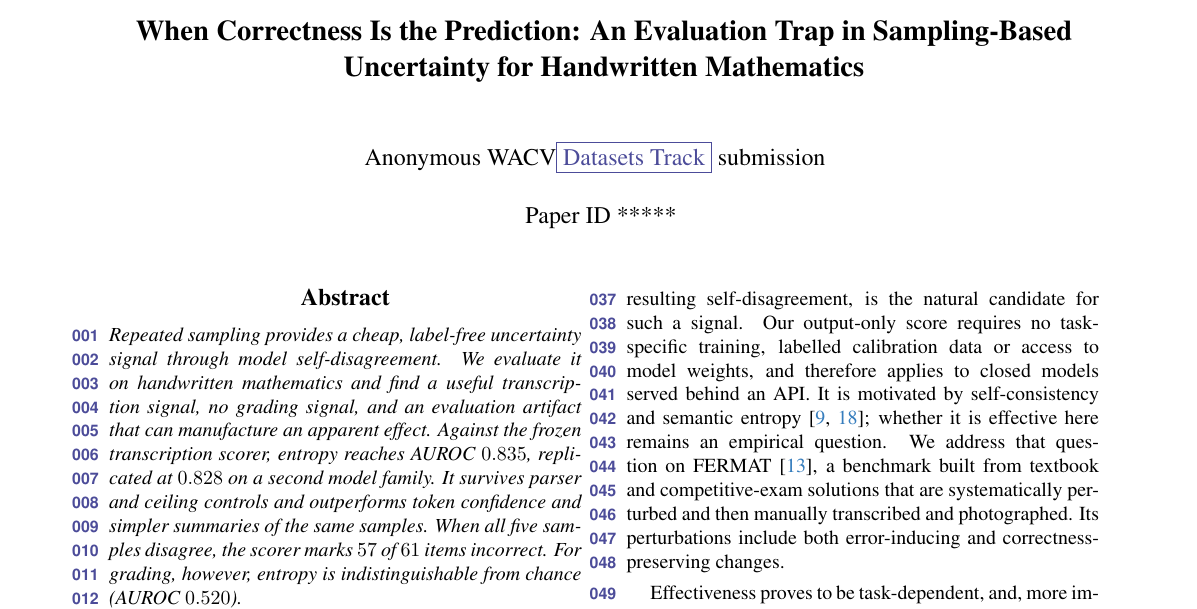
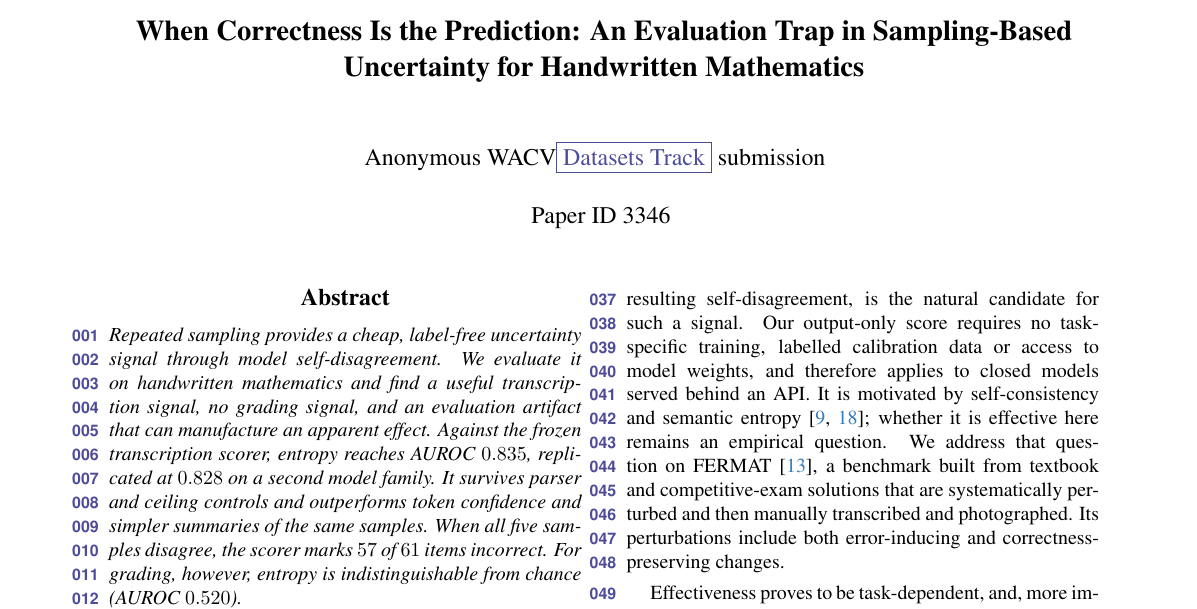
Before and after one commit to sepehrmaleki369/uncertainty-math-vlm, a LaTeX paper (paper/main.tex): part of page 1 of 9, cut so that both start at the same text. Compiled offline with pdfLaTeX; a LaTeX package or settings file that is missing is left out.

Commit message:
Set the WACV paper ID to 3346
OpenReview assigned 3346 on registration. wacv.sty reads \wacvPaperID from
the single definition and fills the two margin boxes and the submission
banner, so this is the only line that changes.

Verified in the built PDF: 3346 appears on page 1 and no ***** remains
anywhere in the 9 pages. Set in Overleaf first; this syncs the repo.

Co-Authored-By: Claude Opus 5 <noreply@anthropic.com>

```diff
--- a/paper/main.tex
+++ b/paper/main.tex
@@ -50,7 +50,7 @@
 \makeatother
 
 %%%%%%%%% PAPER ID -- update once CMT assigns one
-\def\wacvPaperID{*****}
+\def\wacvPaperID{3346}
 \def\confName{WACV}
 \def\confYear{2027}
 
```
Also changed, not shown: paper/main.pdf.
